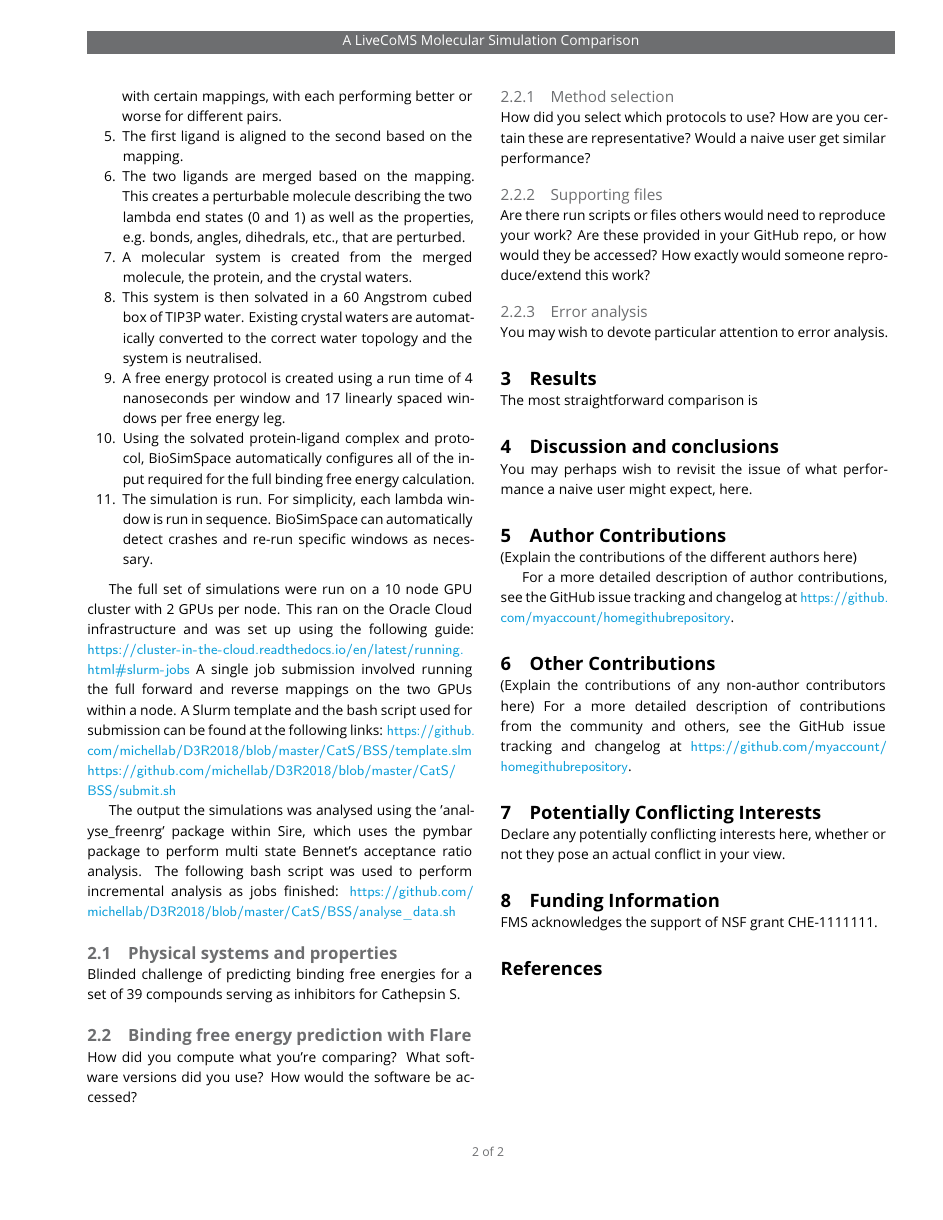
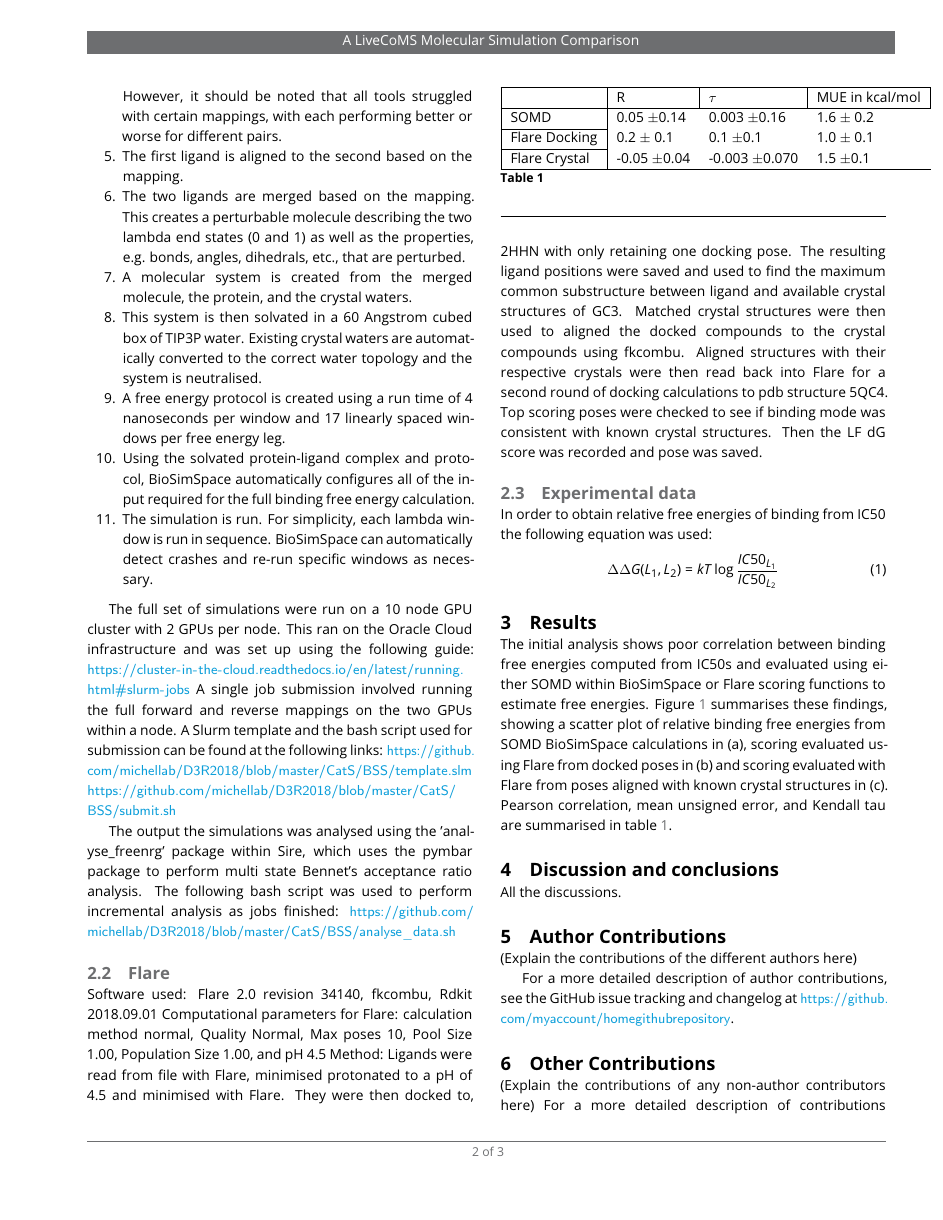
Before and after one commit to michellab/D3RGC4_paper, a LaTeX document (manuscript/manuscript.tex): page 2 of 2 before the commit and page 2 of 3 after it. Compiled offline with pdfLaTeX.

Commit message:
added correlation data from results to manuscript

```diff
--- a/manuscript/manuscript.tex
+++ b/manuscript/manuscript.tex
@@ -175,35 +175,35 @@ state Bennet's acceptance ratio analysis. The following bash script
 was used to perform incremental analysis as jobs finished:
 \url{https://github.com/michellab/D3R2018/blob/master/CatS/BSS/analyse_data.sh}
 
-\subsection{Physical systems and properties}
-
-Blinded challenge of predicting binding free energies for a set of 39 compounds serving as inhibitors for Cathepsin S.
-
-\subsection{Binding free energy prediction with Flare}
-How did you compute what you're comparing?
-What software versions did you use?
-How would the software be accessed?
-
-
-\subsubsection{Method selection}
-How did you select which protocols to use? How are you certain these are representative? Would a naive user get similar performance?
-
-\subsubsection{Supporting files}
-Are there run scripts or files others would need to reproduce your work? Are these provided in your GitHub repo, or how would they be accessed?
-How exactly would someone reproduce/extend this work?
-
-\subsubsection{Error analysis}
-You may wish to devote particular attention to error analysis.
-
+\subsection{Flare}
+Software used: Flare 2.0 revision 34140, fkcombu, Rdkit 2018.09.01
+Computational parameters for Flare: calculation method normal, Quality Normal, Max poses 10, Pool Size 1.00, Population Size 1.00, and pH 4.5
+Method: Ligands were read from file with Flare, minimised protonated to a pH of 4.5 and minimised with Flare. They were then docked to, 2HHN with only retaining one docking pose. The resulting ligand positions were saved and used to find the maximum common substructure between ligand and available crystal structures of GC3. Matched crystal structures were then used to aligned the docked compounds to the crystal compounds using fkcombu. Aligned structures with their respective crystals were then read back into Flare for a second round of docking calculations to pdb structure 5QC4. Top scoring poses were checked to see if binding mode was consistent with known crystal structures. Then the LF dG score was recorded and pose was saved.
+\subsection{Experimental data}
+In order to obtain relative free energies of binding from IC50 the following equation was used:
+\begin{equation}
+\Delta\Delta G(L_1, L_2) = kT \log \frac{IC50_{L_1}}{IC50_{L_2}}
+\end{equation}
 
 \section{Results}
-
-The most straightforward comparison is
-
-
+The initial analysis shows poor correlation between binding free energies computed from IC50s and evaluated using either SOMD within BioSimSpace or Flare scoring functions to estimate free energies. Figure~\ref{fig:fig1} summarises these findings, showing a scatter plot of relative binding free energies from SOMD BioSimSpace calculations in (a), scoring evaluated using Flare from docked poses in (b) and scoring evaluated with Flare from poses aligned with known crystal structures in (c). Pearson correlation, mean unsigned error, and Kendall tau are summarised in table~\ref{tab:tab1}.
+\begin{figure}
+\includegraphics[width=\columnwidth]{figures/Fig1/Fig1.pdf}
+\caption{\label{fig:fig1} (a) Binding free energy prediction from SOMD free energy estimate with respect to experimental data computed from IC 50s (b) Binding free energy prediction from Docked compounds with Flare compared to experiments (c) Binding free energy predictions from structures aligned to crystal pose using Flare for scoring }
+\end{figure}
+\begin{table}[]
+\begin{tabular}{|l|lll}
+\hline
+              & \multicolumn{1}{l|}{R} & \multicolumn{1}{l|}{$\tau$} & \multicolumn{1}{l|}{MUE in kcal/mol} \\ \hline
+SOMD          & 0.05 $\pm$0.14         & 0.003 $\pm$0.16             & 1.6 $\pm$ 0.2                        \\ \cline{1-1}
+Flare Docking & 0.2 $\pm$ 0.1          & 0.1 $\pm$0.1                & 1.0 $\pm$ 0.1                        \\ \cline{1-1}
+Flare Crystal & -0.05 $\pm$0.04        & -0.003 $\pm$0.070           & 1.5 $\pm$0.1                         \\ \hline
+\end{tabular}
+\caption{\label{tab:tab1}}
+\end{table}
 \section{Discussion and conclusions}
 
-You may perhaps wish to revisit the issue of what performance a naive user might expect, here.
+All the discussions.
 
 
 
```
Also changed, not shown: manuscript/manuscript.tex (2 more changed lines).
